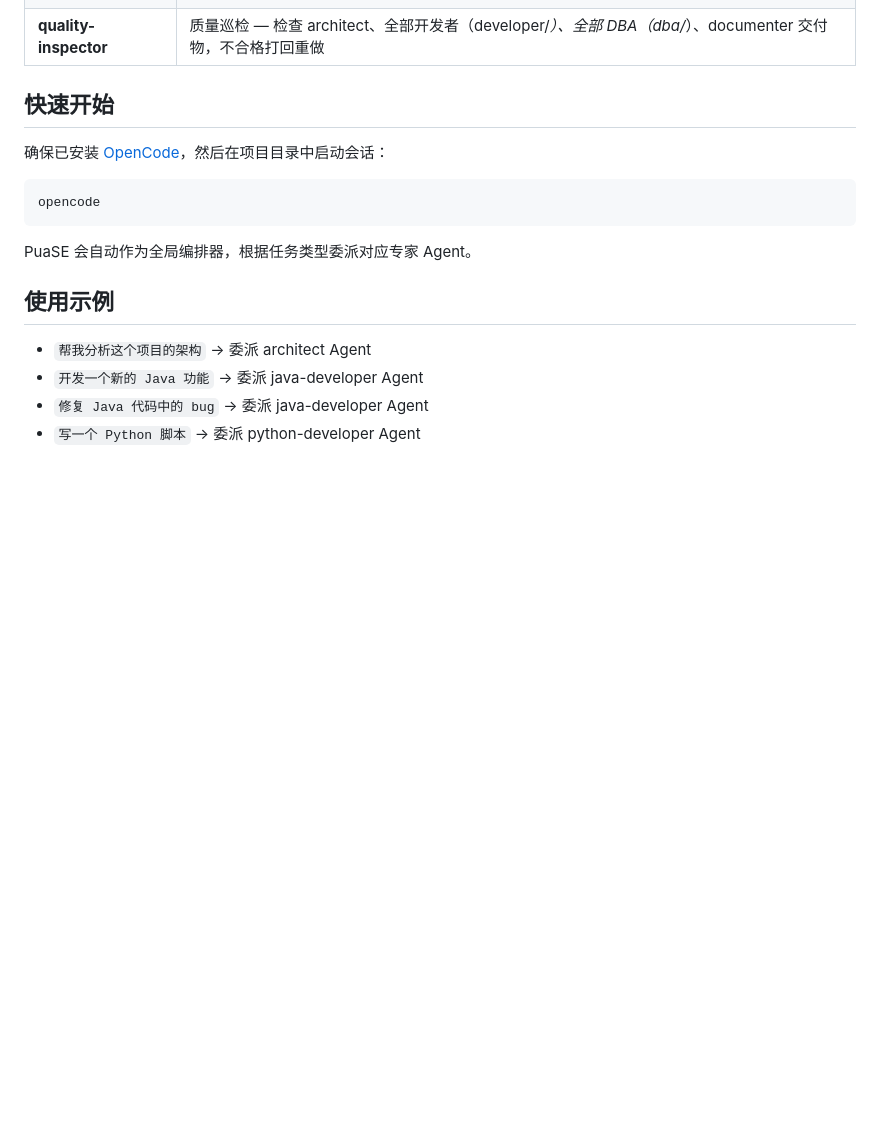
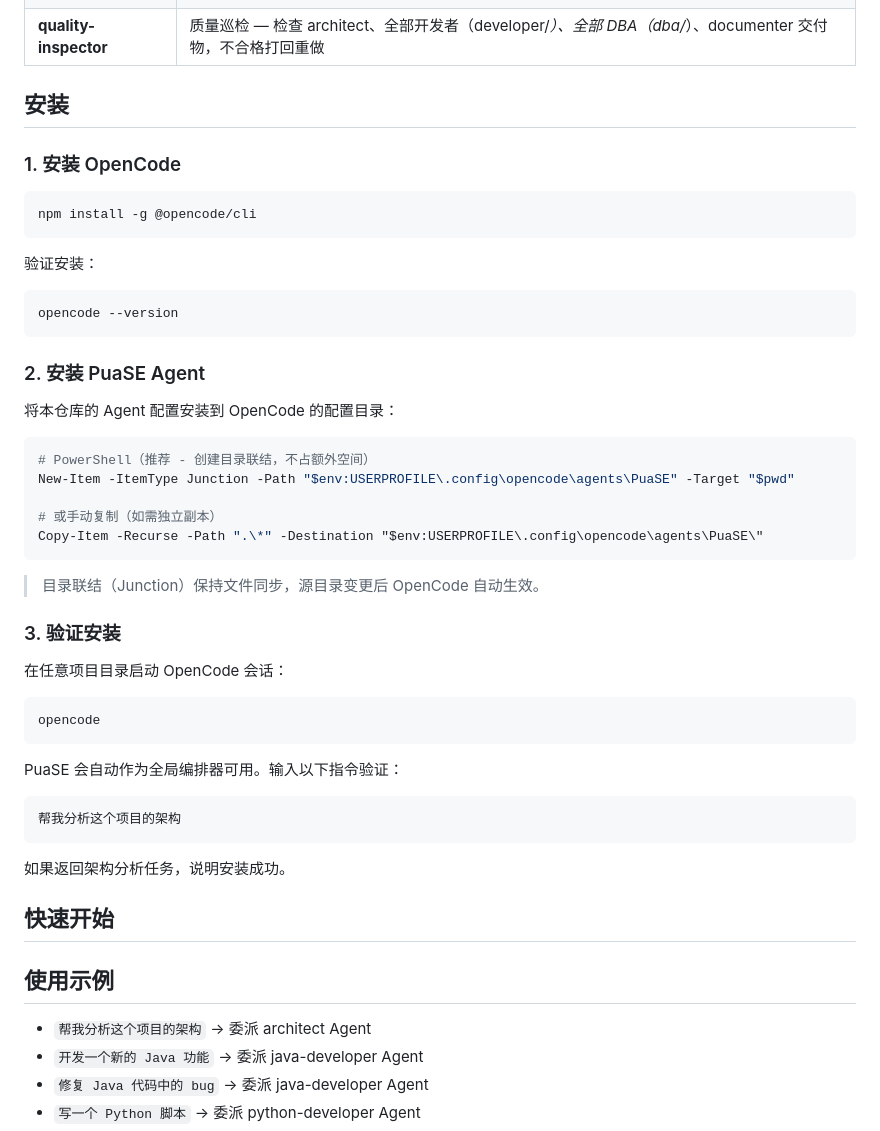
Before and after one commit to zeekling/PuaSE, a Markdown page: README.md, the part around the change. GitHub-like rendering; blank space fills up the shorter version.

Commit message:
README 新增安装指导：OpenCode 安装、Agent 配置安装（目录联结/复制）、验证步骤

````diff
--- a/README.md
+++ b/README.md
@@ -54,15 +54,51 @@
 | **documenter** | 文档编写 — README、API 文档、设计文档、使用指南 |
 | **quality-inspector** | 质量巡检 — 检查 architect、全部开发者（developer/*）、全部 DBA（dba/*）、documenter 交付物，不合格打回重做 |
 
-## 快速开始
+## 安装
 
-确保已安装 [OpenCode](https://opencode.ai)，然后在项目目录中启动会话：
+### 1. 安装 OpenCode
+
+```bash
+npm install -g @opencode/cli
+```
+
+验证安装：
+
+```bash
+opencode --version
+```
+
+### 2. 安装 PuaSE Agent
+
+将本仓库的 Agent 配置安装到 OpenCode 的配置目录：
+
+```bash
+# PowerShell（推荐 - 创建目录联结，不占额外空间）
+New-Item -ItemType Junction -Path "$env:USERPROFILE\.config\opencode\agents\PuaSE" -Target "$pwd"
+
+# 或手动复制（如需独立副本）
+Copy-Item -Recurse -Path ".\*" -Destination "$env:USERPROFILE\.config\opencode\agents\PuaSE\"
+```
+
+> 目录联结（Junction）保持文件同步，源目录变更后 OpenCode 自动生效。
+
+### 3. 验证安装
+
+在任意项目目录启动 OpenCode 会话：
 
 ```bash
 opencode
 ```
 
-PuaSE 会自动作为全局编排器，根据任务类型委派对应专家 Agent。
+PuaSE 会自动作为全局编排器可用。输入以下指令验证：
+
+```
+帮我分析这个项目的架构
+```
+
+如果返回架构分析任务，说明安装成功。
+
+## 快速开始
 
 ## 使用示例
 
````
